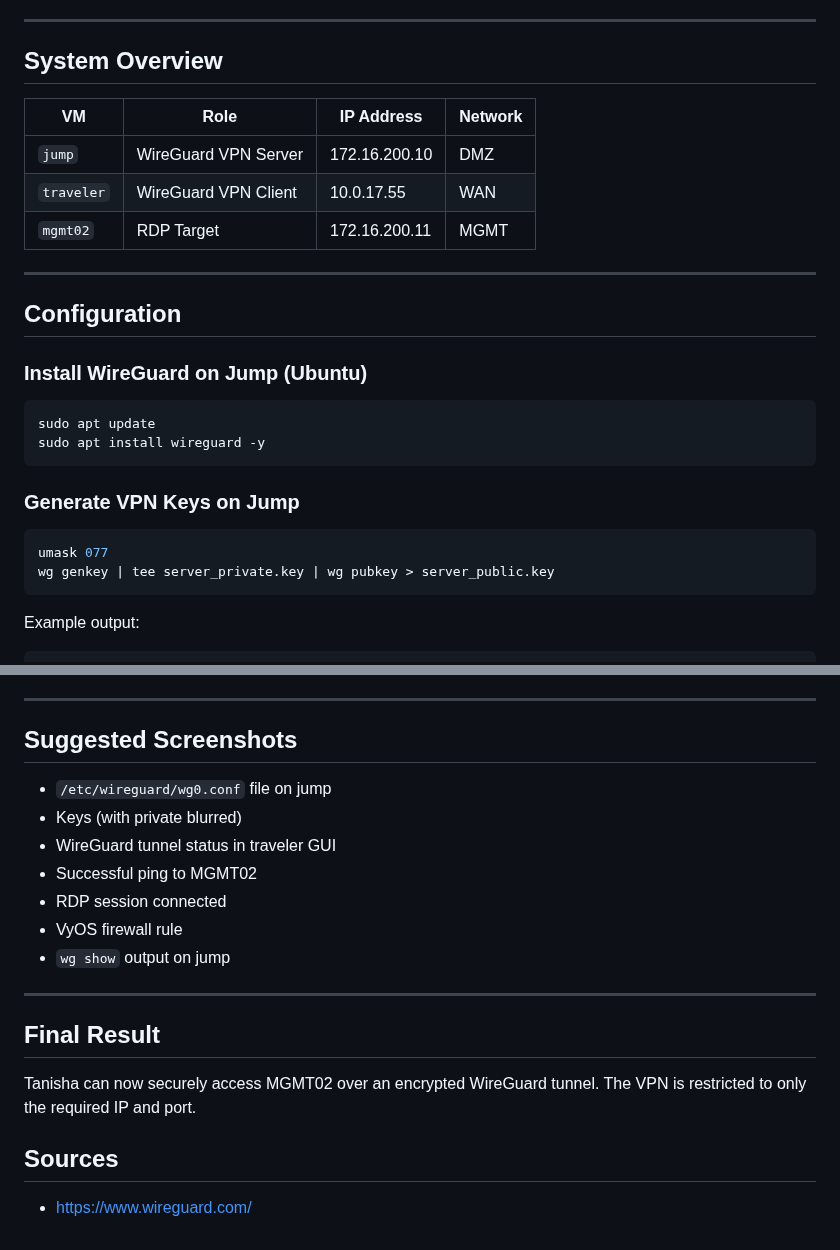
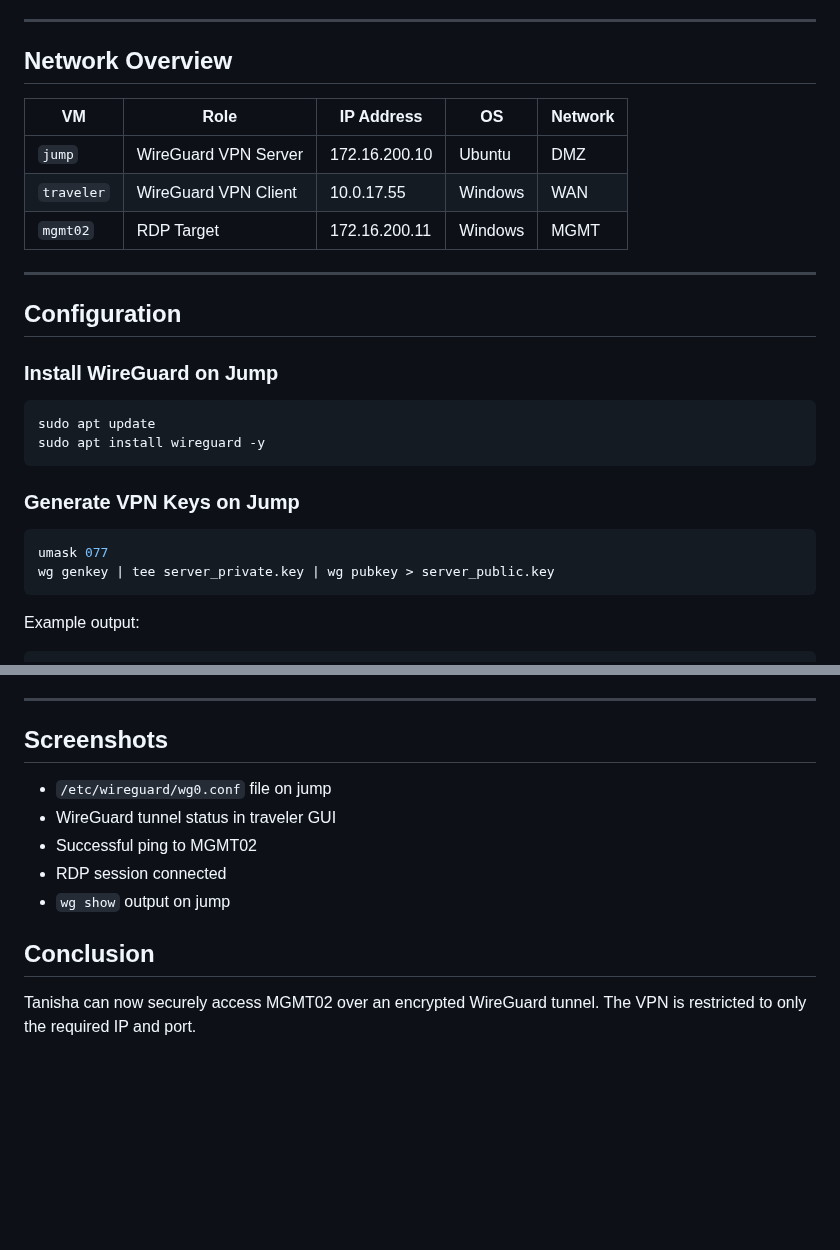
Before and after one commit to charlottecroce/ChamplainTechJournals, a Markdown page: net-sec-controls-sec350/wireguard_project.md, 2 parts joined by grey strips. GitHub-like rendering; blank space fills up the shorter version.

````diff
--- a/net-sec-controls-sec350/wireguard_project.md
+++ b/net-sec-controls-sec350/wireguard_project.md
@@ -9,19 +9,19 @@ Allow remote administrator **Tanisha** to securely access **MGMT02** (`172.16.20
 
 ---
 
-## System Overview
+## Network Overview
 
-| VM         | Role                 | IP Address    | Network |
-| ---------- | -------------------- | ------------- |---------|
-| `jump`     | WireGuard VPN Server | 172.16.200.10 | DMZ     |
-| `traveler` | WireGuard VPN Client | 10.0.17.55    | WAN     |
-| `mgmt02`   | RDP Target           | 172.16.200.11 | MGMT    |
+| VM         | Role                 | IP Address    | OS      | Network |
+| ---------- | -------------------- | ------------- |---------|---------|
+| `jump`     | WireGuard VPN Server | 172.16.200.10 | Ubuntu  |  DMZ    |
+| `traveler` | WireGuard VPN Client | 10.0.17.55    | Windows |  WAN    |
+| `mgmt02`   | RDP Target           | 172.16.200.11 | Windows |  MGMT   |
 
 ---
 
 ## Configuration
 
-### Install WireGuard on Jump (Ubuntu)
+### Install WireGuard on Jump
 ```bash
 sudo apt update
 sudo apt install wireguard -y
@@ -32,6 +32,7 @@ sudo apt install wireguard -y
 umask 077
 wg genkey | tee server_private.key | wg pubkey > server_public.key
 ```
+
 Example output:
 ```
 PrivateKey = PRIVATEKEYJUMP
@@ -126,20 +129,13 @@ net localgroup "Remote Desktop Users" tanisha /add
 
 ---
 
-## Suggested Screenshots
+## Screenshots
 - `/etc/wireguard/wg0.conf` file on jump
-- Keys (with private blurred)
 - WireGuard tunnel status in traveler GUI
 - Successful ping to MGMT02
 - RDP session connected
-- VyOS firewall rule
 - `wg show` output on jump
 
----
 
-
-## Final Result
+## Conclusion
 Tanisha can now securely access MGMT02 over an encrypted WireGuard tunnel. The VPN is restricted to only the required IP and port.
-
-## Sources
-- https://www.wireguard.com/
````
Also changed, not shown: other parts of net-sec-controls-sec350/wireguard_project.md (+6 -4 lines).
